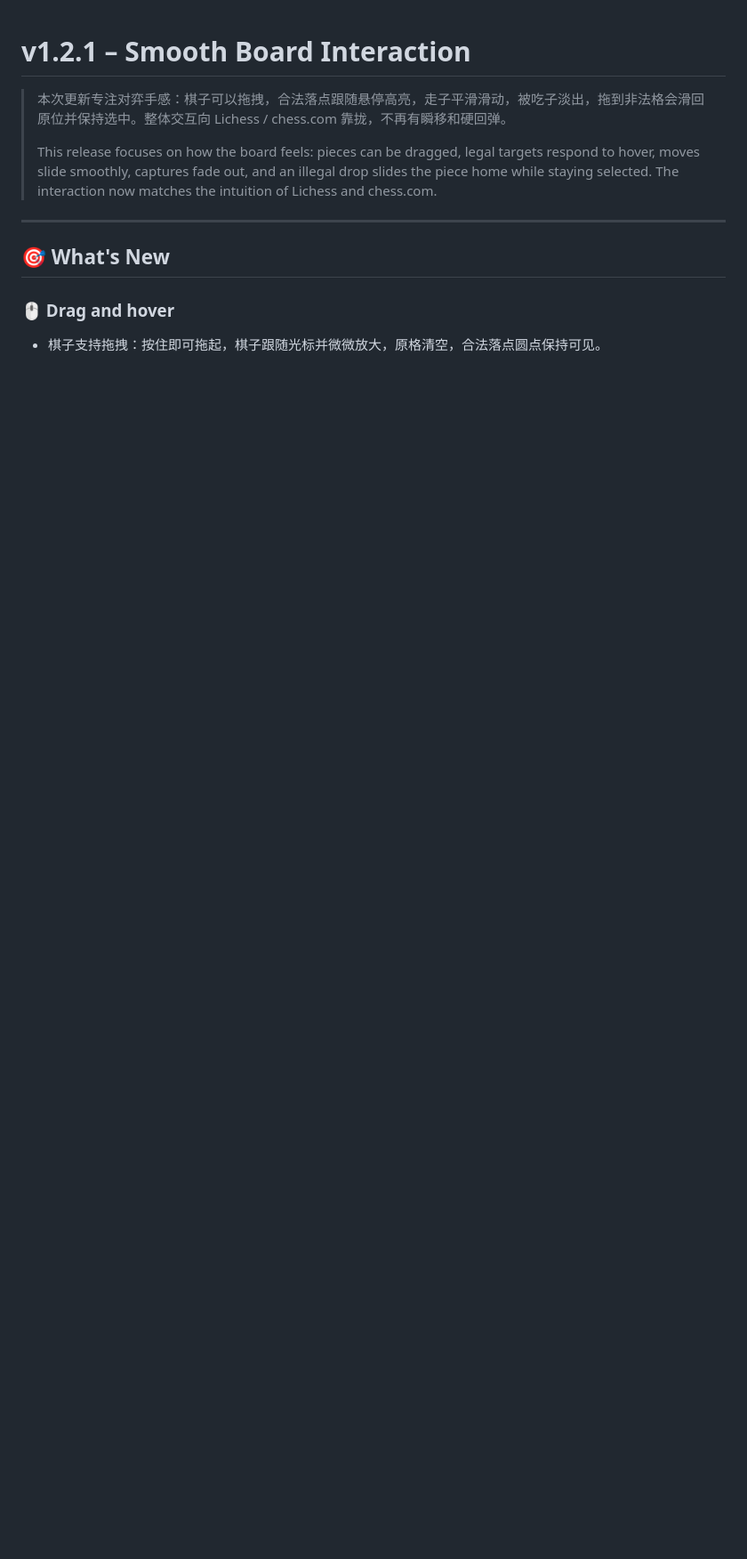
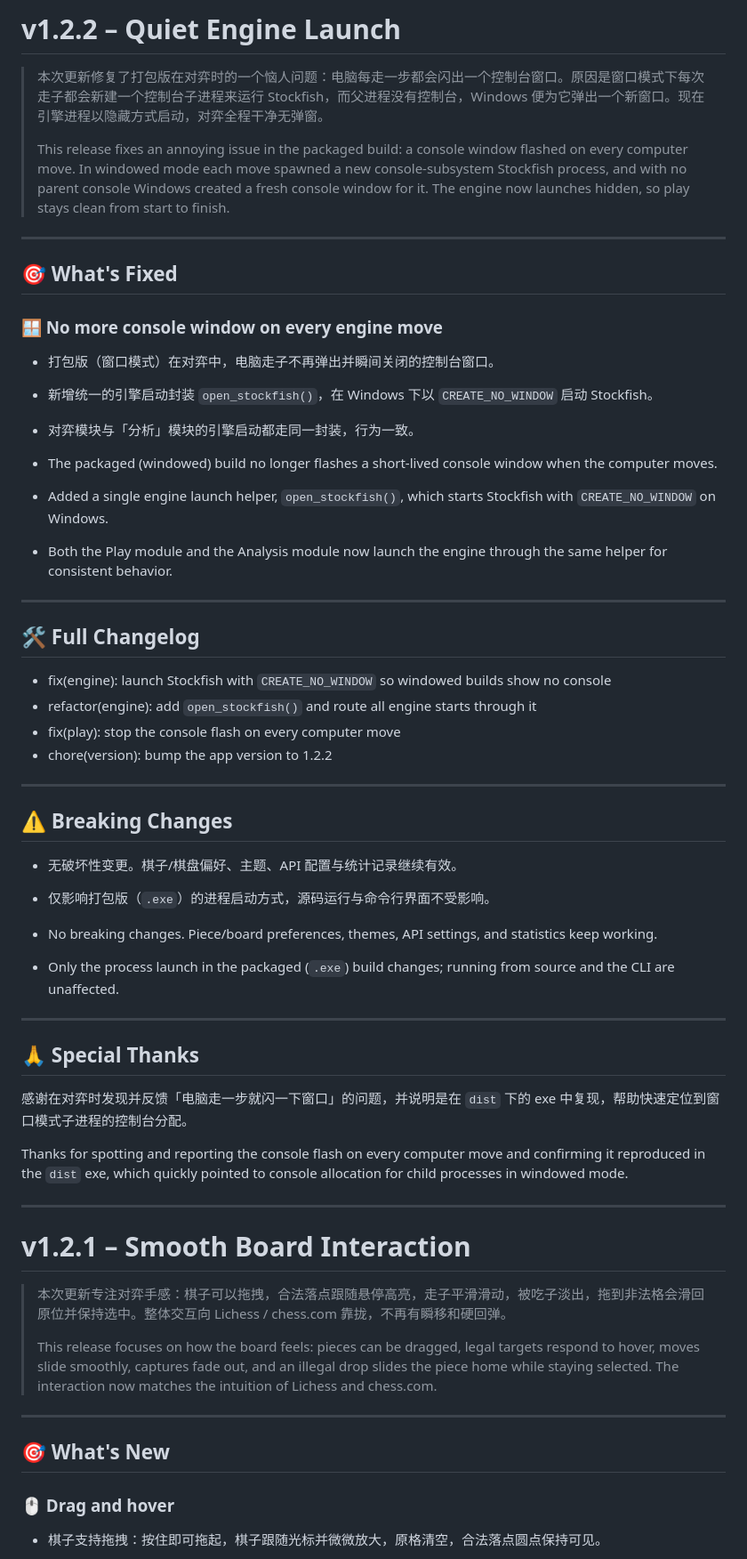
Before and after one commit to Comet-zzz/CheckPause, a Markdown page: Changelog.md, the part around the change. Shown at 89% size. GitHub-like rendering; blank space fills up the shorter version.

```diff
--- a/Changelog.md
+++ b/Changelog.md
@@ -1,3 +1,50 @@
+# v1.2.2 – Quiet Engine Launch
+
+> 本次更新修复了打包版在对弈时的一个恼人问题：电脑每走一步都会闪出一个控制台窗口。原因是窗口模式下每次走子都会新建一个控制台子进程来运行 Stockfish，而父进程没有控制台，Windows 便为它弹出一个新窗口。现在引擎进程以隐藏方式启动，对弈全程干净无弹窗。
+>
+> This release fixes an annoying issue in the packaged build: a console window flashed on every computer move. In windowed mode each move spawned a new console-subsystem Stockfish process, and with no parent console Windows created a fresh console window for it. The engine now launches hidden, so play stays clean from start to finish.
+
+---
+
+## 🎯 What's Fixed
+
+### 🪟 No more console window on every engine move
+- 打包版（窗口模式）在对弈中，电脑走子不再弹出并瞬间关闭的控制台窗口。
+- 新增统一的引擎启动封装 `open_stockfish()`，在 Windows 下以 `CREATE_NO_WINDOW` 启动 Stockfish。
+- 对弈模块与「分析」模块的引擎启动都走同一封装，行为一致。
+
+- The packaged (windowed) build no longer flashes a short-lived console window when the computer moves.
+- Added a single engine launch helper, `open_stockfish()`, which starts Stockfish with `CREATE_NO_WINDOW` on Windows.
+- Both the Play module and the Analysis module now launch the engine through the same helper for consistent behavior.
+
+---
+
+## 🛠️ Full Changelog
+- fix(engine): launch Stockfish with `CREATE_NO_WINDOW` so windowed builds show no console
+- refactor(engine): add `open_stockfish()` and route all engine starts through it
+- fix(play): stop the console flash on every computer move
+- chore(version): bump the app version to 1.2.2
+
+---
+
+## ⚠️ Breaking Changes
+
+- 无破坏性变更。棋子/棋盘偏好、主题、API 配置与统计记录继续有效。
+- 仅影响打包版（`.exe`）的进程启动方式，源码运行与命令行界面不受影响。
+
+- No breaking changes. Piece/board preferences, themes, API settings, and statistics keep working.
+- Only the process launch in the packaged (`.exe`) build changes; running from source and the CLI are unaffected.
+
+---
+
+## 🙏 Special Thanks
+
+感谢在对弈时发现并反馈「电脑走一步就闪一下窗口」的问题，并说明是在 `dist` 下的 exe 中复现，帮助快速定位到窗口模式子进程的控制台分配。
+
+Thanks for spotting and reporting the console flash on every computer move and confirming it reproduced in the `dist` exe, which quickly pointed to console allocation for child processes in windowed mode.
+
+---
+
 # v1.2.1 – Smooth Board Interaction
 
 > 本次更新专注对弈手感：棋子可以拖拽，合法落点跟随悬停高亮，走子平滑滑动，被吃子淡出，拖到非法格会滑回原位并保持选中。整体交互向 Lichess / chess.com 靠拢，不再有瞬移和硬回弹。
```
Also changed, not shown: README.md (+5 -5 lines).
